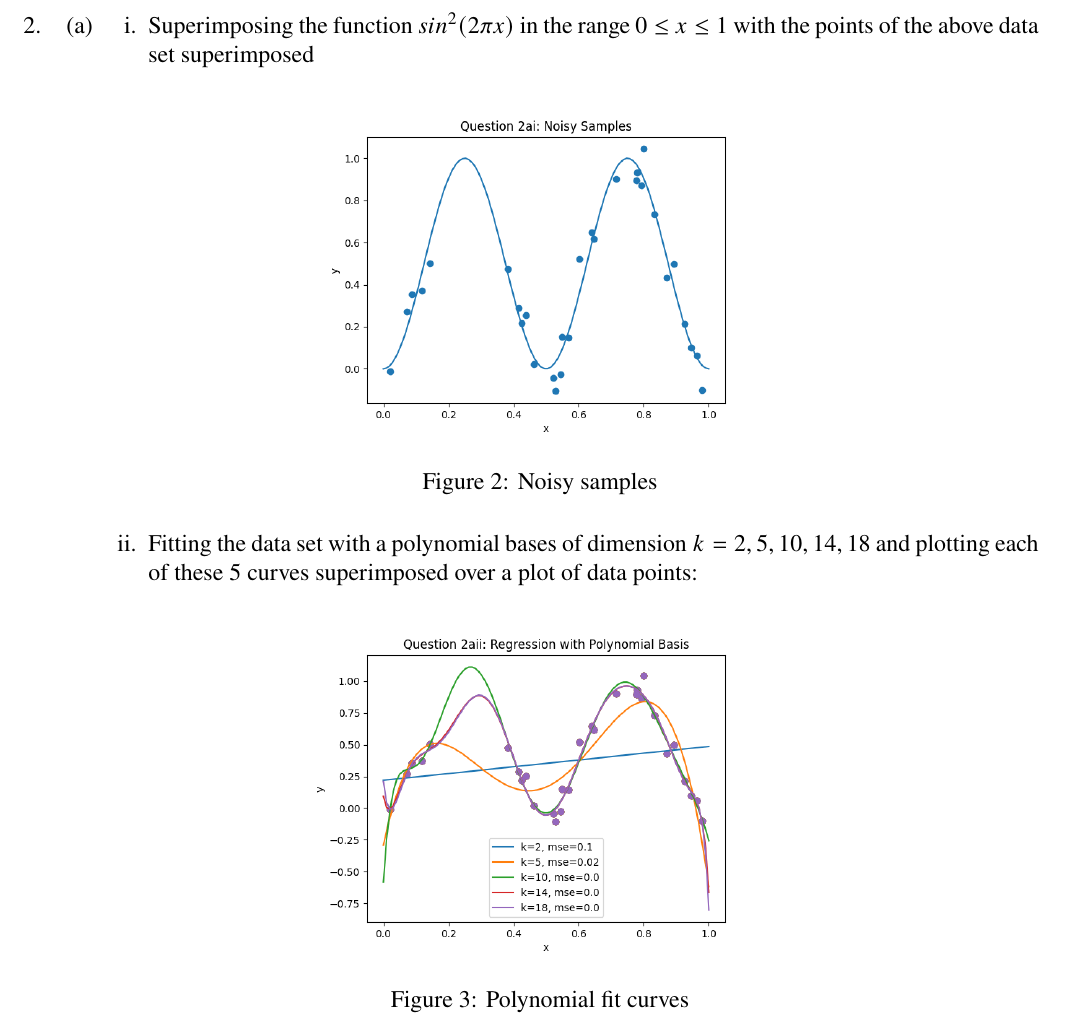
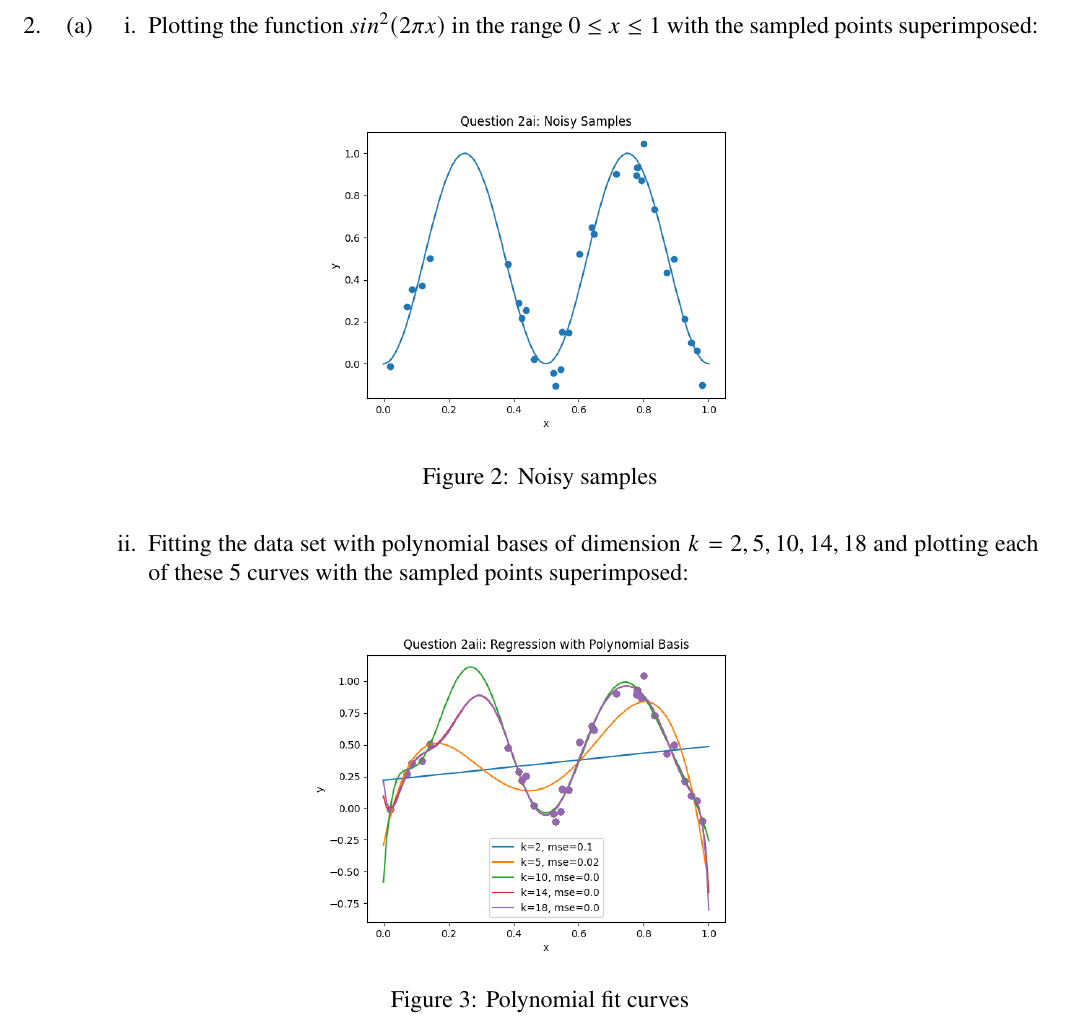
Before and after one commit to jswu18/comp0078-assignment1, a LaTeX document (main.tex): part of page 2 of 14, cut so that both start at the same text. Compiled offline with pdfLaTeX.

Commit message:
grammar fixes

```diff
--- a/main.tex
+++ b/main.tex
@@ -56,14 +56,14 @@
     \begin{enumerate}
         \item
         \begin{enumerate}
-            \item Superimposing the function $sin^2(2\pi x)$ in the range $0 \leq x \leq 1$ with the points of the above data set superimposed
+            \item Plotting the function $sin^2(2\pi x)$ in the range $0 \leq x \leq 1$ with the sampled points superimposed:
                     \begin{figure}[h]
                     \centering
                     \includegraphics[scale=0.5]{outputs/python/q2/q2ai}
                     \caption{Noisy samples}
                     \label{fig:2ai}
                     \end{figure}
-            \item Fitting the data set with a polynomial bases of dimension $k = 2, 5, 10, 14, 18$ and plotting each of these 5 curves superimposed over a plot of data points:
+            \item Fitting the data set with polynomial bases of dimension $k = 2, 5, 10, 14, 18$ and plotting each of these 5 curves with the sampled points superimposed:
                     \begin{figure}[h]
                     \centering
                     \includegraphics[scale=0.5]{outputs/python/q2/q2aii}
```
Also changed, not shown: outputs/latex/main.pdf.
